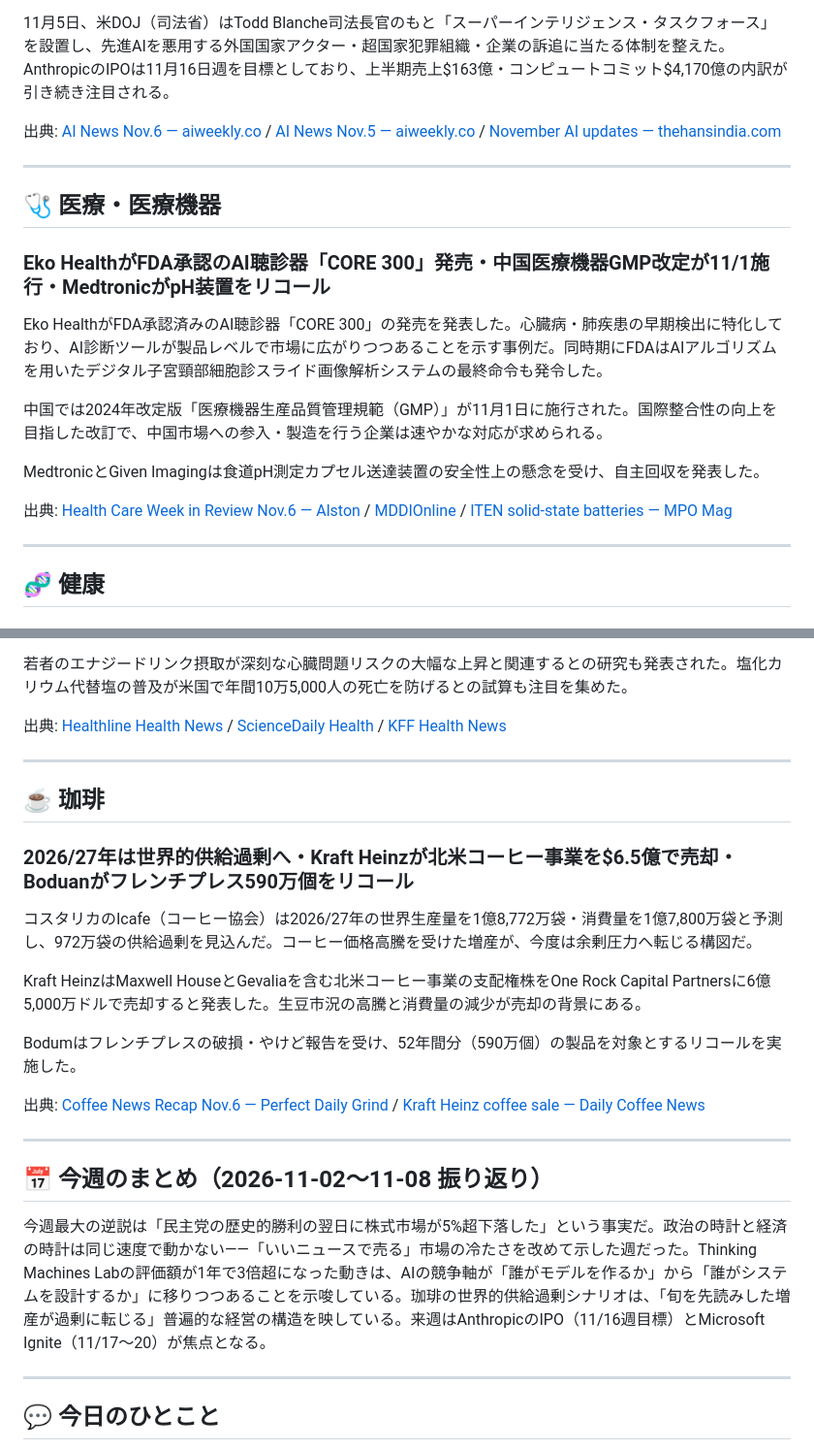
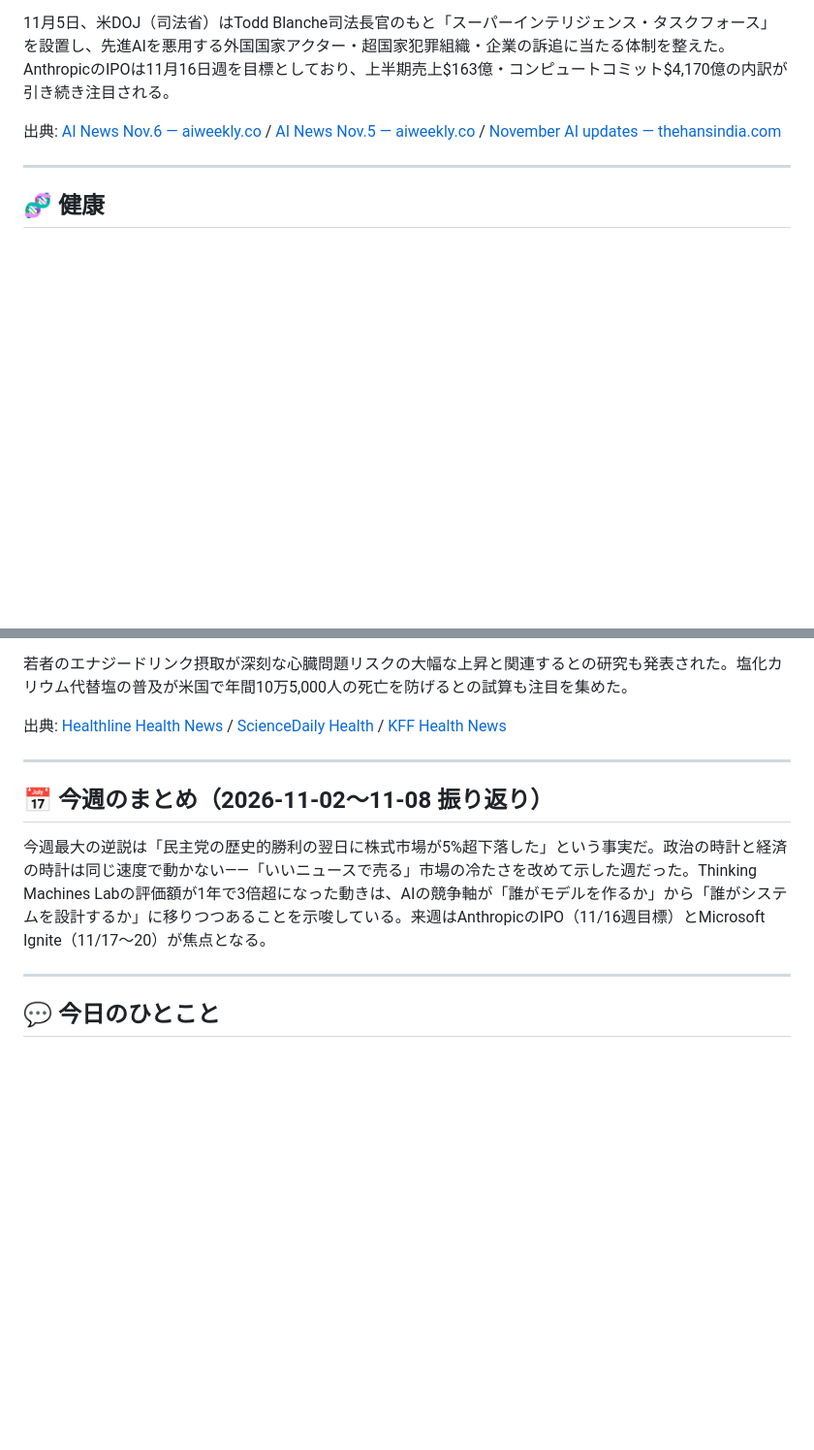
Before and after one commit to mini2kitsune/weekly-news, a Markdown page: news/20261108.md, 2 parts joined by grey strips. Shown at 97% size. Drawn GitHub-style; blank space fills up the shorter version.

Commit message:
fix: remove medical and coffee sections from 20261108.md (殿ご指摘)

```diff
--- a/news/20261108.md
+++ b/news/20261108.md
@@ -32,20 +32,6 @@ OpenAIは新しいサイバーセキュリティAIモデルが自律的にLinux
 
 ---
 
-## 🩺 医療・医療機器
-
-### Eko HealthがFDA承認のAI聴診器「CORE 300」発売・中国医療機器GMP改定が11/1施行・MedtronicがpH装置をリコール
-
-Eko HealthがFDA承認済みのAI聴診器「CORE 300」の発売を発表した。心臓病・肺疾患の早期検出に特化しており、AI診断ツールが製品レベルで市場に広がりつつあることを示す事例だ。同時期にFDAはAIアルゴリズムを用いたデジタル子宮頸部細胞診スライド画像解析システムの最終命令も発令した。
-
-中国では2024年改定版「医療機器生産品質管理規範（GMP）」が11月1日に施行された。国際整合性の向上を目指した改訂で、中国市場への参入・製造を行う企業は速やかな対応が求められる。
-
-MedtronicとGiven Imagingは食道pH測定カプセル送達装置の安全性上の懸念を受け、自主回収を発表した。
-
-出典: [Health Care Week in Review Nov.6 — Alston](https://www.alston.com/en/insights/publications/2026/11/health-care-week-in-review-november-6-2026) / [MDDIOnline](https://www.mddionline.com/) / [ITEN solid-state batteries — MPO Mag](https://www.mpo-mag.com/breaking-news/iten-develops-breakthrough-solid-state-batteries-for-next-gen-implantable-medical-devices/)
-
----
-
 ## 🧬 健康
 
 ### GLP-1薬がメトホルミンを上回る前糖尿病治療効果・茶で心血管リスク11%低下・「肝臓の若返り」がアルツハイマー予防の鍵か
@@ -60,23 +46,9 @@ GLP-1受容体作動薬（OzempicやMounjaroなど）が前糖尿病の治療に
 
 ---
 
-## ☕ 珈琲
-
-### 2026/27年は世界的供給過剰へ・Kraft Heinzが北米コーヒー事業を$6.5億で売却・Boduanがフレンチプレス590万個をリコール
-
-コスタリカのIcafe（コーヒー協会）は2026/27年の世界生産量を1億8,772万袋・消費量を1億7,800万袋と予測し、972万袋の供給過剰を見込んだ。コーヒー価格高騰を受けた増産が、今度は余剰圧力へ転じる構図だ。
-
-Kraft HeinzはMaxwell HouseとGevaliaを含む北米コーヒー事業の支配権株をOne Rock Capital Partnersに6億5,000万ドルで売却すると発表した。生豆市況の高騰と消費量の減少が売却の背景にある。
-
-Bodumはフレンチプレスの破損・やけど報告を受け、52年間分（590万個）の製品を対象とするリコールを実施した。
-
-出典: [Coffee News Recap Nov.6 — Perfect Daily Grind](https://perfectdailygrind.com/2026/11/coffee-news-recap-6-november-2026/) / [Kraft Heinz coffee sale — Daily Coffee News](https://dailycoffeenews.com/2026/11/04/kraft-heinz-selling-north-american-coffee-business-for-650-million/)
-
----
-
 ## 📅 今週のまとめ（2026-11-02〜11-08 振り返り）
 
-今週最大の逆説は「民主党の歴史的勝利の翌日に株式市場が5%超下落した」という事実だ。政治の時計と経済の時計は同じ速度で動かない——「いいニュースで売る」市場の冷たさを改めて示した週だった。Thinking Machines Labの評価額が1年で3倍超になった動きは、AIの競争軸が「誰がモデルを作るか」から「誰がシステムを設計するか」に移りつつあることを示唆している。珈琲の世界的供給過剰シナリオは、「旬を先読みした増産が過剰に転じる」普遍的な経営の構造を映している。来週はAnthropicのIPO（11/16週目標）とMicrosoft Ignite（11/17〜20）が焦点となる。
+今週最大の逆説は「民主党の歴史的勝利の翌日に株式市場が5%超下落した」という事実だ。政治の時計と経済の時計は同じ速度で動かない——「いいニュースで売る」市場の冷たさを改めて示した週だった。Thinking Machines Labの評価額が1年で3倍超になった動きは、AIの競争軸が「誰がモデルを作るか」から「誰がシステムを設計するか」に移りつつあることを示唆している。来週はAnthropicのIPO（11/16週目標）とMicrosoft Ignite（11/17〜20）が焦点となる。
 
 ---
 
```
